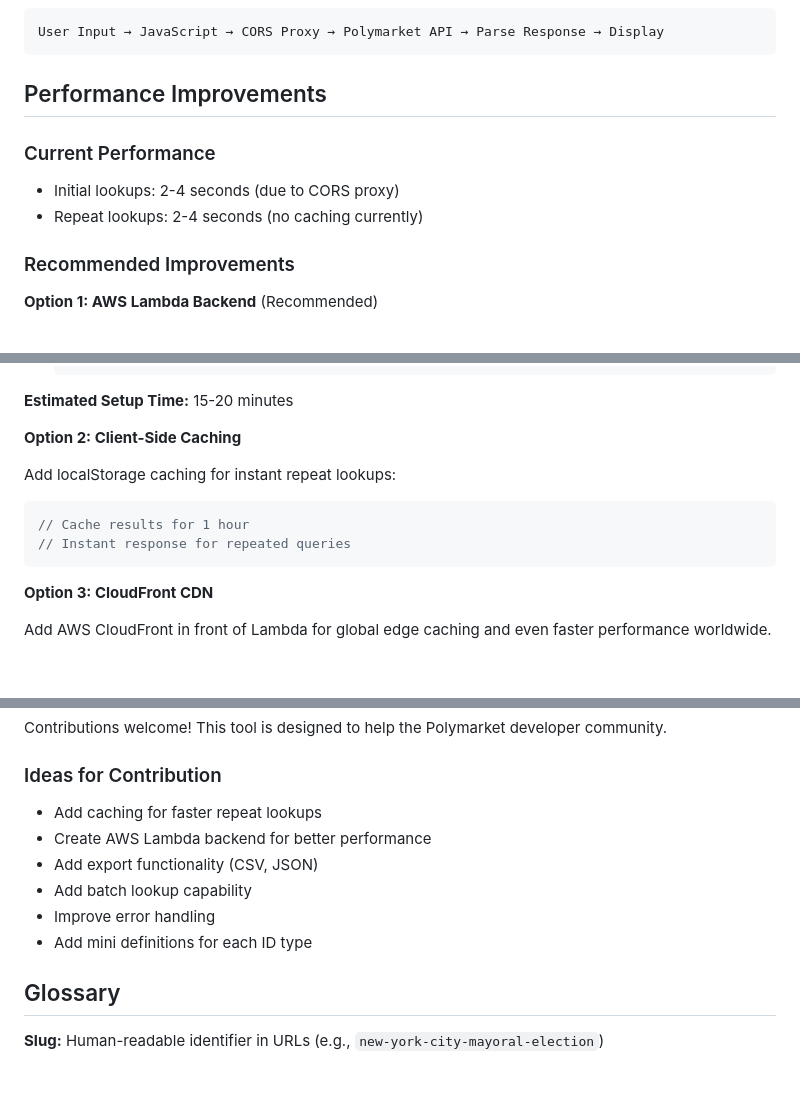
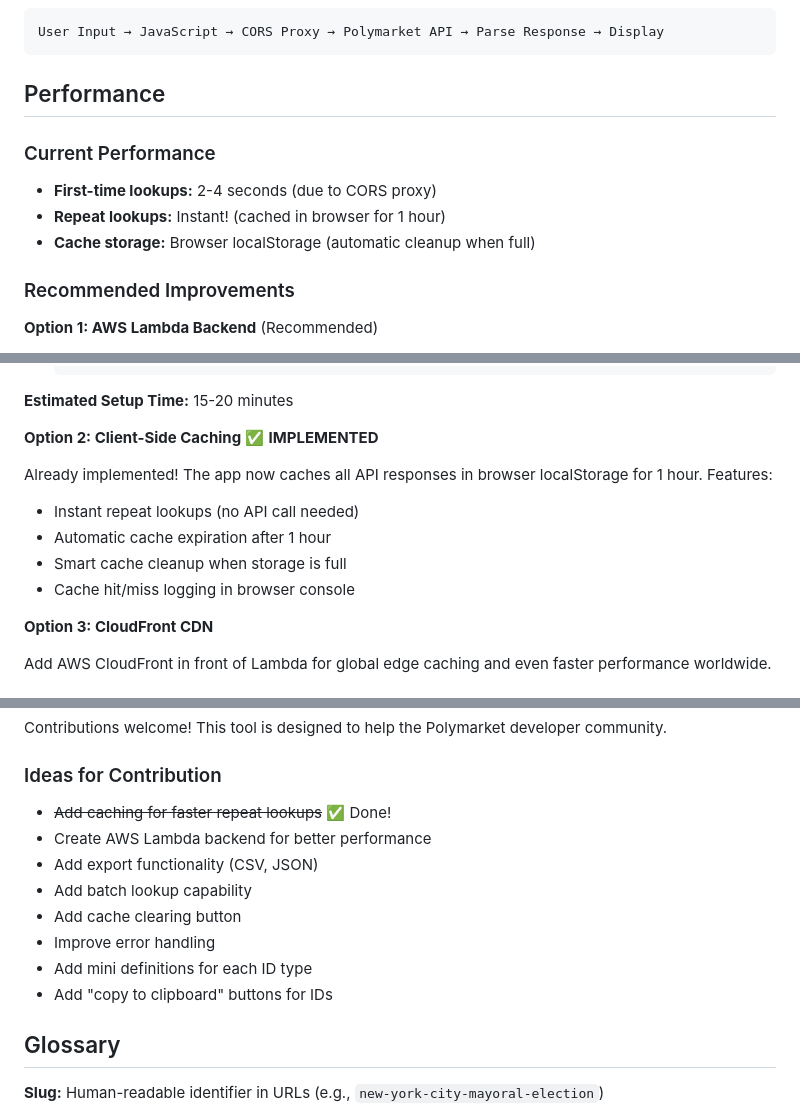
Before and after one commit to ifesiTinkering/polymarket-rosetta, a Markdown page: README.md, 3 parts joined by grey strips. Rendered like a GitHub page; blank space fills up the shorter version.

Commit message:
Update README to reflect implemented caching feature

````diff
--- a/README.md
+++ b/README.md
@@ -118,11 +118,12 @@ GET /markets?clob_token_ids={id}  # Market by Token ID
 User Input → JavaScript → CORS Proxy → Polymarket API → Parse Response → Display
 ```
 
-## Performance Improvements
+## Performance
 
 ### Current Performance
-- Initial lookups: 2-4 seconds (due to CORS proxy)
-- Repeat lookups: 2-4 seconds (no caching currently)
+- **First-time lookups:** 2-4 seconds (due to CORS proxy)
+- **Repeat lookups:** Instant! (cached in browser for 1 hour)
+- **Cache storage:** Browser localStorage (automatic cleanup when full)
 
 ### Recommended Improvements
 
@@ -184,13 +185,13 @@ Deploy a simple AWS Lambda function to proxy API requests directly, eliminating
 
 **Estimated Setup Time:** 15-20 minutes
 
-**Option 2: Client-Side Caching**
+**Option 2: Client-Side Caching** ✅ **IMPLEMENTED**
 
-Add localStorage caching for instant repeat lookups:
-```javascript
-// Cache results for 1 hour
-// Instant response for repeated queries
-```
+Already implemented! The app now caches all API responses in browser localStorage for 1 hour. Features:
+- Instant repeat lookups (no API call needed)
+- Automatic cache expiration after 1 hour
+- Smart cache cleanup when storage is full
+- Cache hit/miss logging in browser console
 
 **Option 3: CloudFront CDN**
 
@@ -306,12 +307,14 @@ polymarket-rosetta/
 Contributions welcome! This tool is designed to help the Polymarket developer community.
 
 ### Ideas for Contribution
-- Add caching for faster repeat lookups
+- ~~Add caching for faster repeat lookups~~ ✅ Done!
 - Create AWS Lambda backend for better performance
 - Add export functionality (CSV, JSON)
 - Add batch lookup capability
+- Add cache clearing button
 - Improve error handling
 - Add mini definitions for each ID type
+- Add "copy to clipboard" buttons for IDs
 
 ## Glossary
 
````
